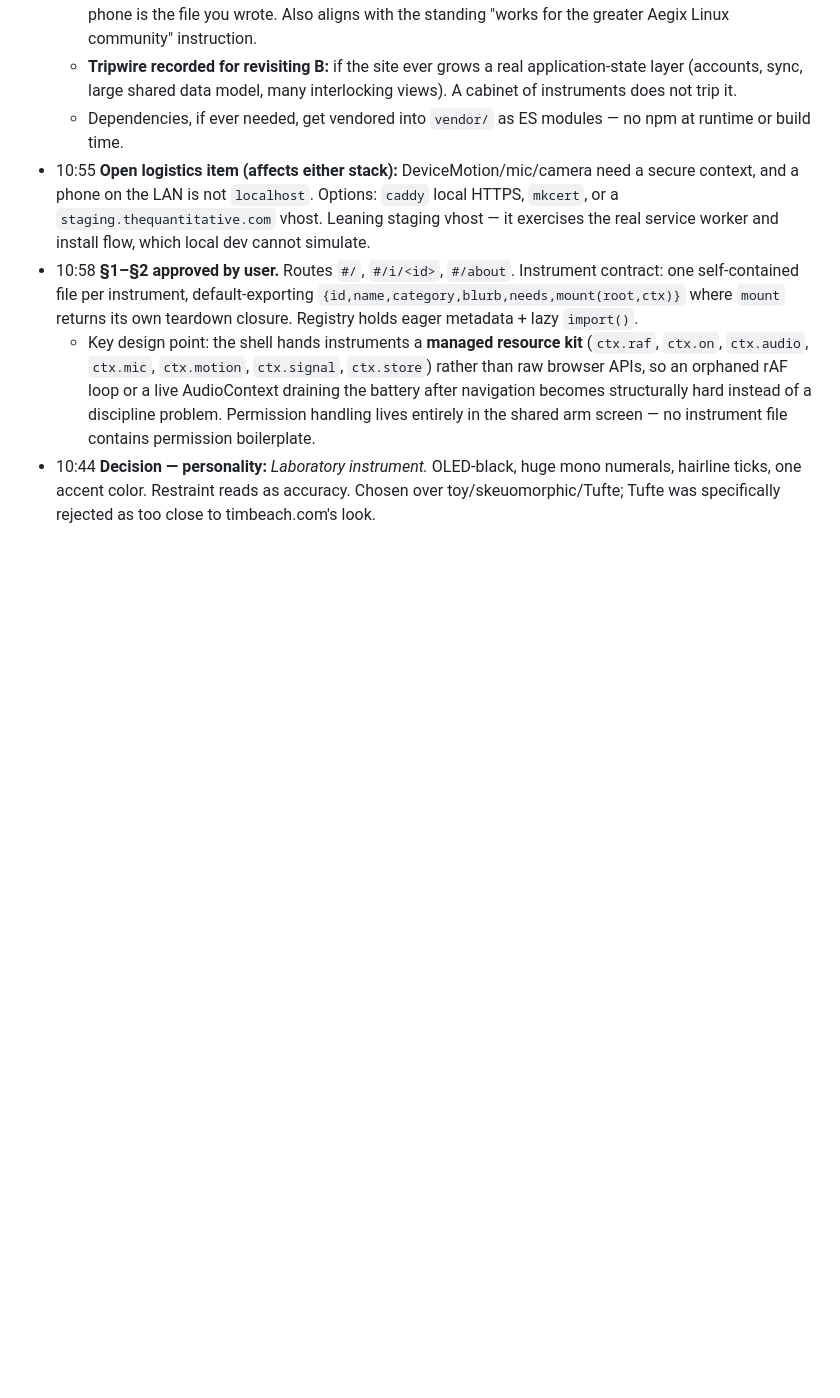
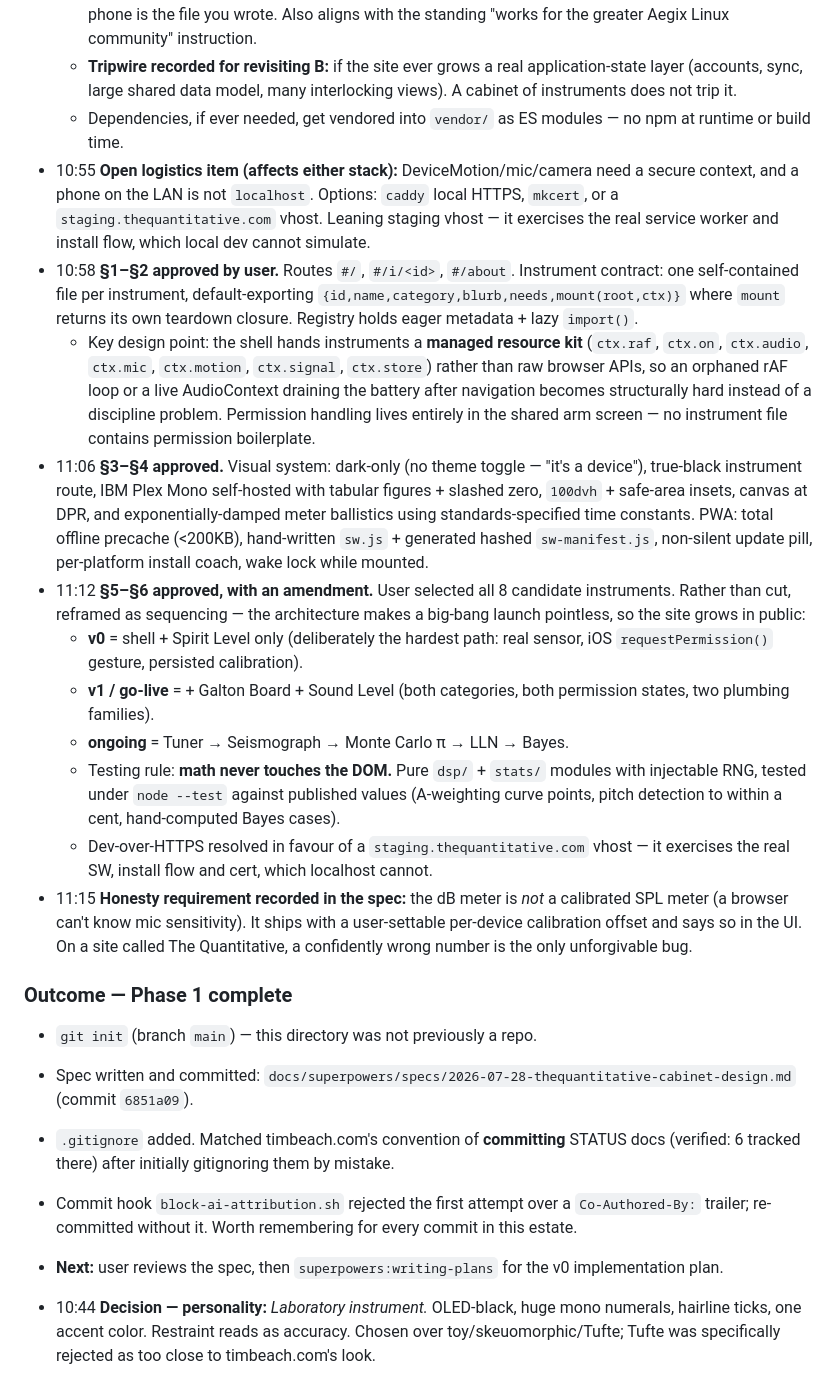
Before and after one commit to timbeach/thequantitative.com, a Markdown page: STATUS-2026-07-28-043dfd63.md, the part around the change. GitHub-like rendering; blank space fills up the shorter version.

```diff
--- a/STATUS-2026-07-28-043dfd63.md
+++ b/STATUS-2026-07-28-043dfd63.md
@@ -29,4 +29,21 @@
 - 10:55 **Open logistics item (affects either stack):** DeviceMotion/mic/camera need a secure context, and a phone on the LAN is not `localhost`. Options: `caddy` local HTTPS, `mkcert`, or a `staging.thequantitative.com` vhost. Leaning staging vhost — it exercises the real service worker and install flow, which local dev cannot simulate.
 - 10:58 **§1–§2 approved by user.** Routes `#/`, `#/i/<id>`, `#/about`. Instrument contract: one self-contained file per instrument, default-exporting `{id,name,category,blurb,needs,mount(root,ctx)}` where `mount` returns its own teardown closure. Registry holds eager metadata + lazy `import()`.
   - Key design point: the shell hands instruments a **managed resource kit** (`ctx.raf`, `ctx.on`, `ctx.audio`, `ctx.mic`, `ctx.motion`, `ctx.signal`, `ctx.store`) rather than raw browser APIs, so an orphaned rAF loop or a live AudioContext draining the battery after navigation becomes structurally hard instead of a discipline problem. Permission handling lives entirely in the shared arm screen — no instrument file contains permission boilerplate.
+- 11:06 **§3–§4 approved.** Visual system: dark-only (no theme toggle — "it's a device"), true-black instrument route, IBM Plex Mono self-hosted with tabular figures + slashed zero, `100dvh` + safe-area insets, canvas at DPR, and exponentially-damped meter ballistics using standards-specified time constants. PWA: total offline precache (<200KB), hand-written `sw.js` + generated hashed `sw-manifest.js`, non-silent update pill, per-platform install coach, wake lock while mounted.
+- 11:12 **§5–§6 approved, with an amendment.** User selected all 8 candidate instruments. Rather than cut, reframed as sequencing — the architecture makes a big-bang launch pointless, so the site grows in public:
+  - **v0** = shell + Spirit Level only (deliberately the hardest path: real sensor, iOS `requestPermission()` gesture, persisted calibration).
+  - **v1 / go-live** = + Galton Board + Sound Level (both categories, both permission states, two plumbing families).
+  - **ongoing** = Tuner → Seismograph → Monte Carlo π → LLN → Bayes.
+  - Testing rule: **math never touches the DOM.** Pure `dsp/` + `stats/` modules with injectable RNG, tested under `node --test` against published values (A-weighting curve points, pitch detection to within a cent, hand-computed Bayes cases).
+  - Dev-over-HTTPS resolved in favour of a `staging.thequantitative.com` vhost — it exercises the real SW, install flow and cert, which localhost cannot.
+- 11:15 **Honesty requirement recorded in the spec:** the dB meter is *not* a calibrated SPL meter (a browser can't know mic sensitivity). It ships with a user-settable per-device calibration offset and says so in the UI. On a site called The Quantitative, a confidently wrong number is the only unforgivable bug.
+
+### Outcome — Phase 1 complete
+
+- `git init` (branch `main`) — this directory was not previously a repo.
+- Spec written and committed: `docs/superpowers/specs/2026-07-28-thequantitative-cabinet-design.md` (commit `6851a09`).
+- `.gitignore` added. Matched timbeach.com's convention of **committing** STATUS docs (verified: 6 tracked there) after initially gitignoring them by mistake.
+- Commit hook `block-ai-attribution.sh` rejected the first attempt over a `Co-Authored-By:` trailer; re-committed without it. Worth remembering for every commit in this estate.
+- **Next:** user reviews the spec, then `superpowers:writing-plans` for the v0 implementation plan.
+
 - 10:44 **Decision — personality:** *Laboratory instrument.* OLED-black, huge mono numerals, hairline ticks, one accent color. Restraint reads as accuracy. Chosen over toy/skeuomorphic/Tufte; Tufte was specifically rejected as too close to timbeach.com's look.
```
Also changed, not shown: 1 other file.
